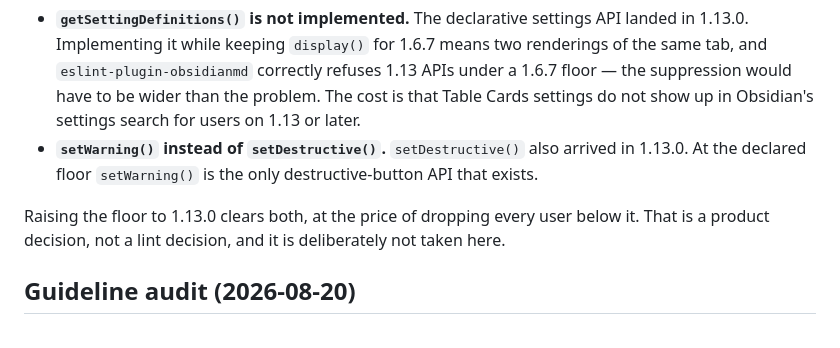
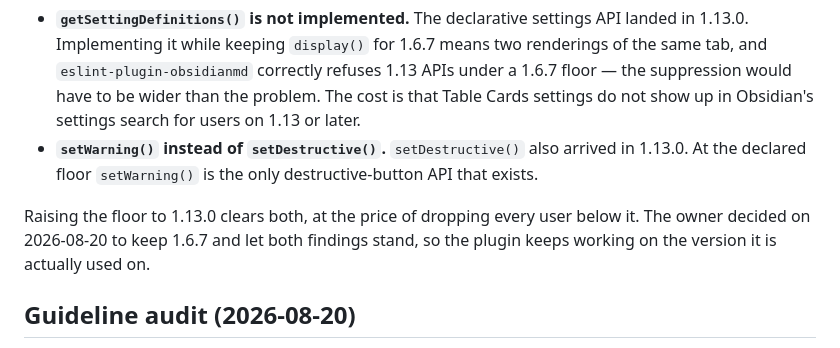
Before and after one commit to Surdeddd/obsidian-table-cards, a Markdown page: docs/community-submission.md, the part around the change. Rendered like a GitHub page.

Commit message:
docs: keep the 1.6.7 floor by the owner's decision

```diff
--- a/docs/community-submission.md
+++ b/docs/community-submission.md
@@ -58,8 +58,9 @@ Both come from one decision: `minAppVersion` is `1.6.7`.
 - **`setWarning()` instead of `setDestructive()`.** `setDestructive()` also arrived in 1.13.0. At the
   declared floor `setWarning()` is the only destructive-button API that exists.
 
-Raising the floor to 1.13.0 clears both, at the price of dropping every user below it. That is a
-product decision, not a lint decision, and it is deliberately not taken here.
+Raising the floor to 1.13.0 clears both, at the price of dropping every user below it. The owner
+decided on 2026-08-20 to keep 1.6.7 and let both findings stand, so the plugin keeps working on the
+version it is actually used on.
 
 ## Guideline audit (2026-08-20)
 
```
